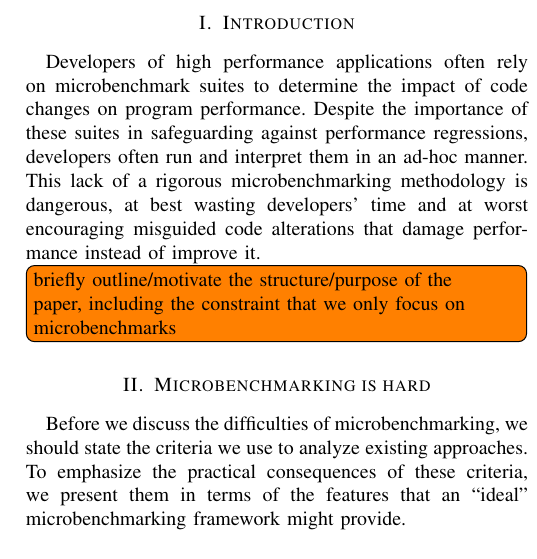
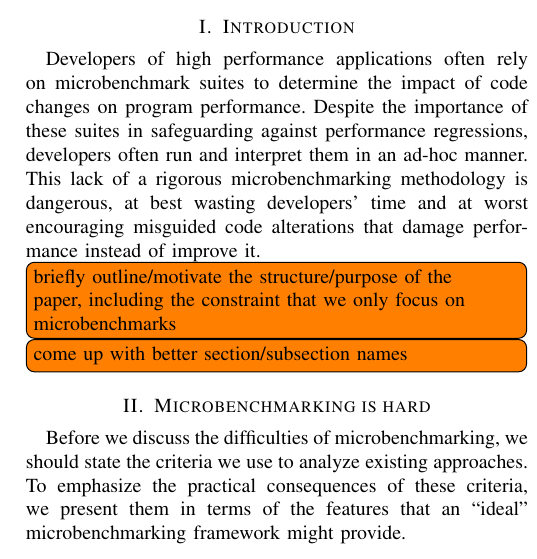
Before and after one commit to jiahao/paper-benchmark, a LaTeX paper (main.tex): part of one column of page 1 of 8, cut so that both start at the same text. Compiled offline with pdfLaTeX.

Commit message:
add TODO

```diff
--- a/main.tex
+++ b/main.tex
@@ -141,7 +141,7 @@ wasting developers' time and at worst encouraging misguided code alterations tha
 performance instead of improve it.
 
 \TODO{briefly outline/motivate the structure/purpose of the paper, including the constraint that we only focus on microbenchmarks}
-
+\TODO{come up with better section/subsection names}
 %%%%%%%%%%%%%%%%%%%%%%%%%%%%%%%%%%%%%%%%%%%%%%%%%%%%%%%%%%%%%%%%%%%%%%%%%%%%%%%%%%%%%%%%%%%%
 \label{sec:challenges}
 \section{Microbenchmarking is hard}
```
